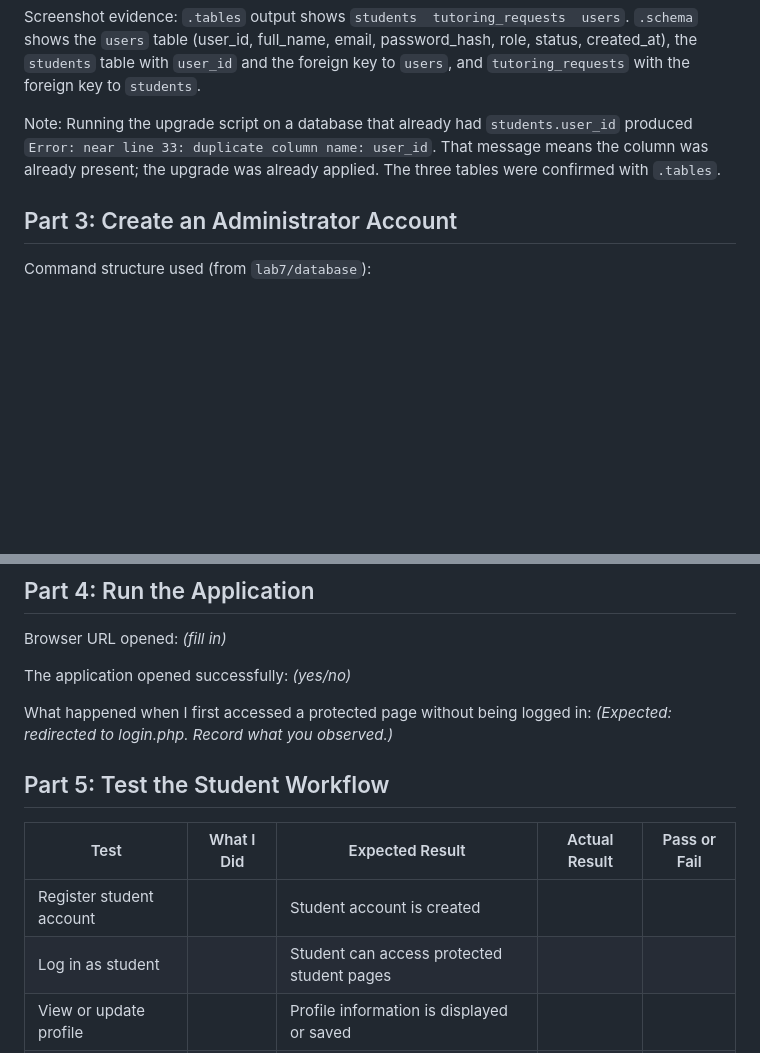
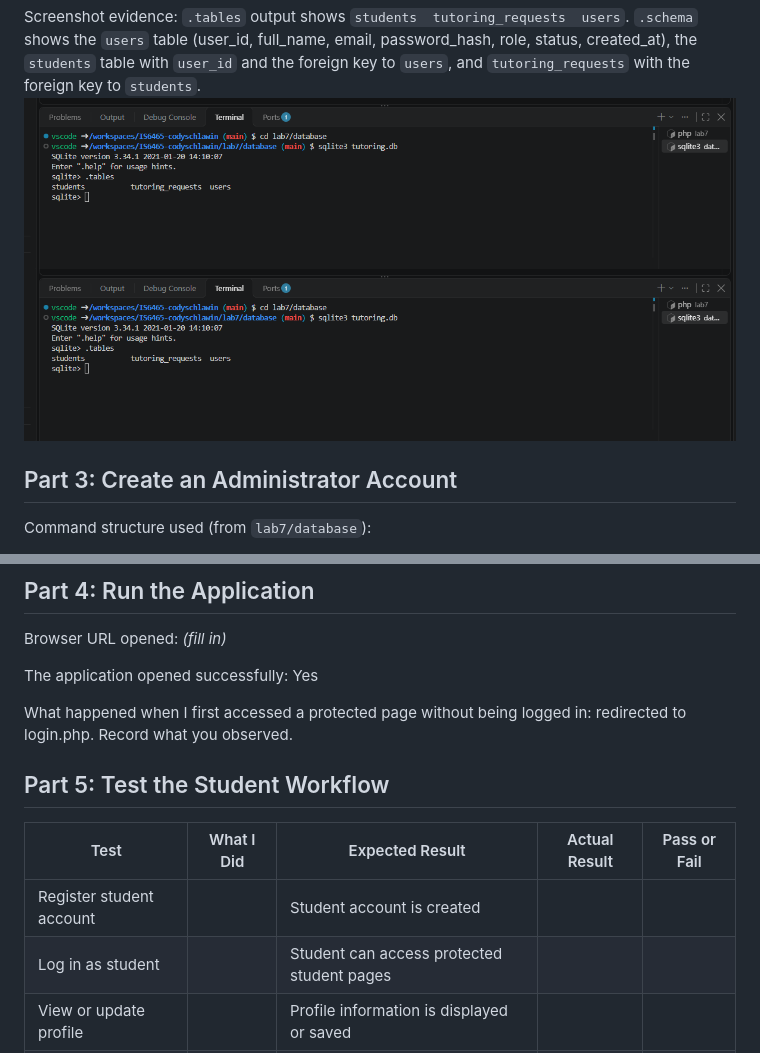
Before and after one commit to cschlawin/IS6465-codyschlawin, a Markdown page: lab7/lab7-notes.md, 2 parts joined by grey strips. GitHub-like rendering; pictures changed too: lab7/Images/image.png (added), lab7/Images/image2.png (added); blank space fills up the shorter version.

Commit message:
Lab7 Commit

```diff
--- a/lab7/lab7-notes.md
+++ b/lab7/lab7-notes.md
@@ -69,8 +69,8 @@ SELECT * FROM sqlite_schema;
 **Confirmation:** All three required tables appeared: `students`, `tutoring_requests`, and `users`.
 
 Screenshot evidence: `.tables` output shows `students  tutoring_requests  users`. `.schema` shows the `users` table (user_id, full_name, email, password_hash, role, status, created_at), the `students` table with `user_id` and the foreign key to `users`, and `tutoring_requests` with the foreign key to `students`.
-
-Note: Running the upgrade script on a database that already had `students.user_id` produced `Error: near line 33: duplicate column name: user_id`. That message means the column was already present; the upgrade was already applied. The three tables were confirmed with `.tables`.
+![alt text](Images/image.png)
+![alt text](Images/image2.png)
 
 ## Part 3: Create an Administrator Account
 
@@ -96,17 +96,17 @@ php create-admin.php "Chesty Puller" chesty@usmc.edu "************"
 
 Browser URL opened: *(fill in)*
 
-The application opened successfully: *(yes/no)*
+The application opened successfully: Yes
 
 What happened when I first accessed a protected page without being logged in:
-*(Expected: redirected to login.php. Record what you observed.)*
+redirected to login.php. Record what you observed.
 
 ## Part 5: Test the Student Workflow
 
 | Test | What I Did | Expected Result | Actual Result | Pass or Fail |
 |------|------------|-----------------|---------------|--------------|
-| Register student account | | Student account is created | | |
-| Log in as student | | Student can access protected student pages | | |
+| Register student account |  | Student account is created | | |
+| Log in as student |  | Student can access protected student pages | | |
 | View or update profile | | Profile information is displayed or saved | | |
 | Create tutoring request | | A new request is created with status Open | | |
 | Edit Open request | | Updated request information is displayed | | |
```
